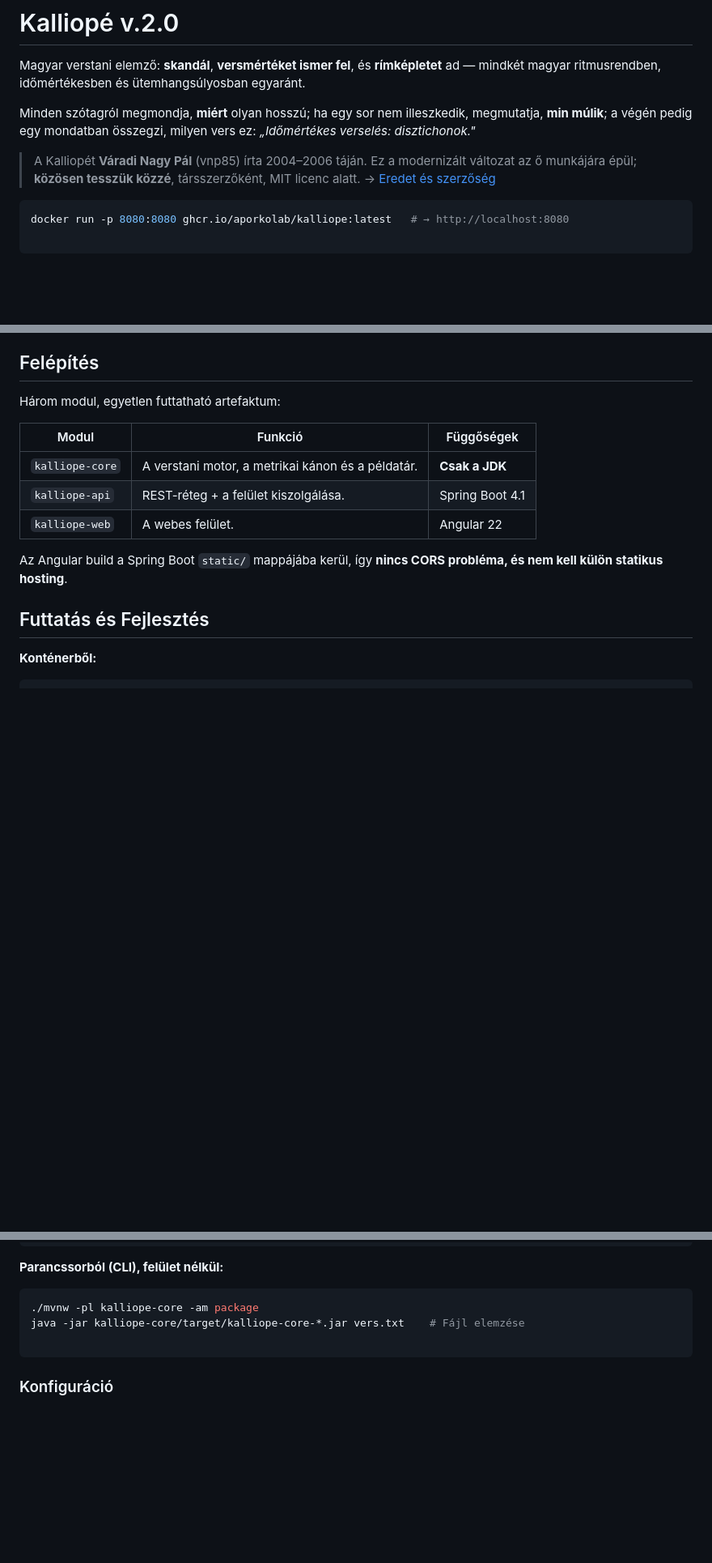
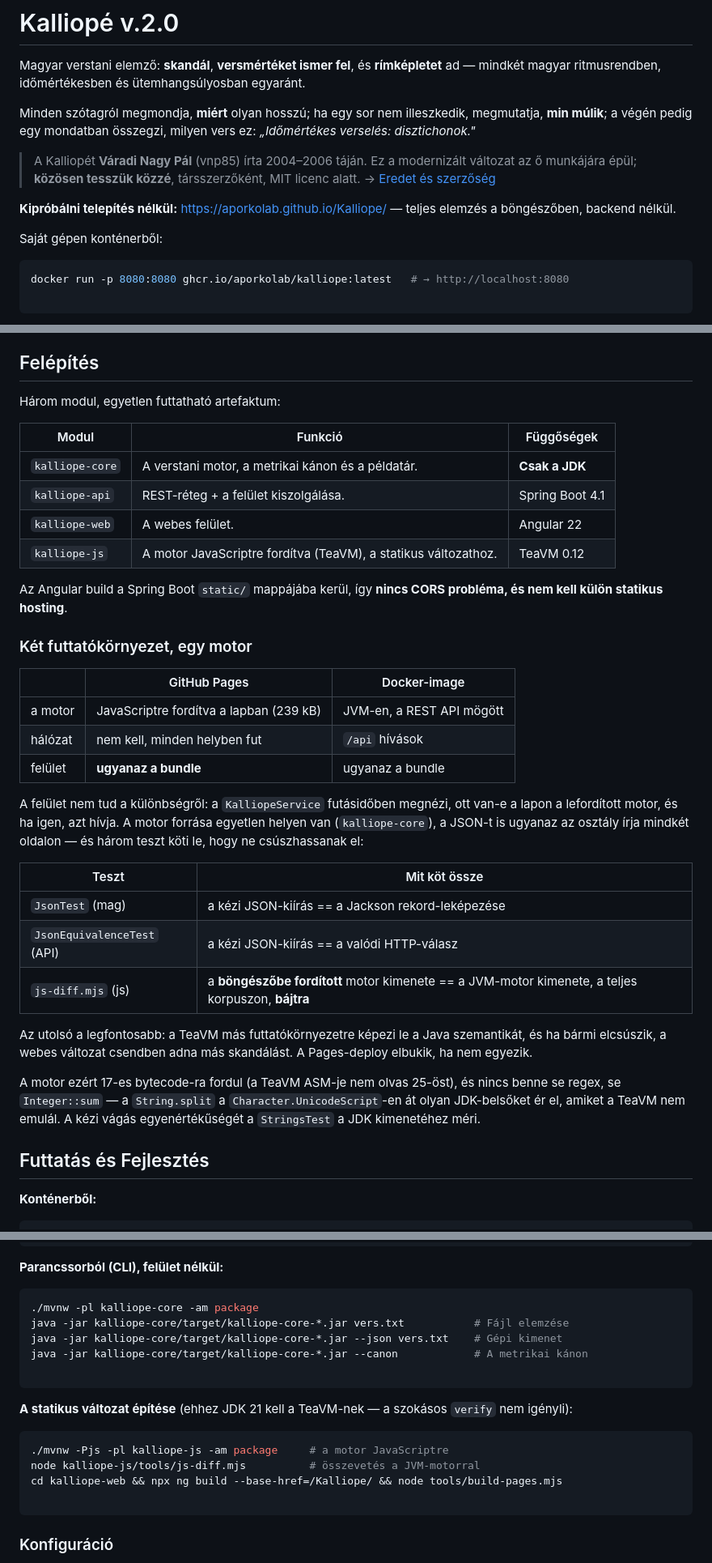
Before and after one commit to aporkolab/Kalliope, a Markdown page: README.md, 3 parts joined by grey strips. Shown at 81% size. Drawn GitHub-style; blank space fills up the shorter version.

Commit message:
Beírom a readme-be a statikus változatot
Felkerül a Pages-cím a lap tetejére, mert az a leggyorsabb út: telepítés
nélkül elemez a böngészőben. Mellé a felépítés: két futtatókörnyezet,
egy motorforrás, és a három teszt, ami leköti őket egymáshoz — a
legfontosabb az, amelyik a lefordított motort a JVM-éhez méri bájtra.

Frissítem a tesztszámokat is: 123 Java + 39 frontend, lefedettség
95% / 85% / 89%.

````diff
--- a/README.md
+++ b/README.md
@@ -6,6 +6,10 @@ Minden szótagról megmondja, **miért** olyan hosszú; ha egy sor nem illeszked
 
 > A Kalliopét **Váradi Nagy Pál** (vnp85) írta 2004–2006 táján. Ez a modernizált változat az ő munkájára épül; **közösen tesszük közzé**, társszerzőként, MIT licenc alatt. → [Eredet és
 > szerzőség](#eredet-és-fejlesztés)
+
+**Kipróbálni telepítés nélkül:** <https://aporkolab.github.io/Kalliope/> — teljes elemzés a böngészőben, backend nélkül.
+
+Saját gépen konténerből:
 
 ```bash
 docker run -p 8080:8080 ghcr.io/aporkolab/kalliope:latest   # → http://localhost:8080
@@ -74,8 +78,29 @@ Három modul, egyetlen futtatható artefaktum:
 | `kalliope-core` | A verstani motor, a metrikai kánon és a példatár. | **Csak a JDK** |
 | `kalliope-api` | REST-réteg + a felület kiszolgálása. | Spring Boot 4.1 |
 | `kalliope-web` | A webes felület. | Angular 22 |
+| `kalliope-js` | A motor JavaScriptre fordítva (TeaVM), a statikus változathoz. | TeaVM 0.12 |
 
 Az Angular build a Spring Boot `static/` mappájába kerül, így **nincs CORS probléma, és nem kell külön statikus hosting**.
+
+### Két futtatókörnyezet, egy motor
+
+| | GitHub Pages | Docker-image |
+| --- | --- | --- |
+| a motor | JavaScriptre fordítva a lapban (239 kB) | JVM-en, a REST API mögött |
+| hálózat | nem kell, minden helyben fut | `/api` hívások |
+| felület | **ugyanaz a bundle** | ugyanaz a bundle |
+
+A felület nem tud a különbségről: a `KalliopeService` futásidőben megnézi, ott van-e a lapon a lefordított motor, és ha igen, azt hívja. A motor forrása egyetlen helyen van (`kalliope-core`), a JSON-t is ugyanaz az osztály írja mindkét oldalon — és három teszt köti le, hogy ne csúszhassanak el:
+
+| Teszt | Mit köt össze |
+| --- | --- |
+| `JsonTest` (mag) | a kézi JSON-kiírás == a Jackson rekord-leképezése |
+| `JsonEquivalenceTest` (API) | a kézi JSON-kiírás == a valódi HTTP-válasz |
+| `js-diff.mjs` (js) | a **böngészőbe fordított** motor kimenete == a JVM-motor kimenete, a teljes korpuszon, **bájtra** |
+
+Az utolsó a legfontosabb: a TeaVM más futtatókörnyezetre képezi le a Java szemantikát, és ha bármi elcsúszik, a webes változat csendben adna más skandálást. A Pages-deploy elbukik, ha nem egyezik.
+
+A motor ezért 17-es bytecode-ra fordul (a TeaVM ASM-je nem olvas 25-öst), és nincs benne se regex, se `Integer::sum` — a `String.split` a `Character.UnicodeScript`-en át olyan JDK-belsőket ér el, amiket a TeaVM nem emulál. A kézi vágás egyenértékűségét a `StringsTest` a JDK kimenetéhez méri.
 
 ## Futtatás és Fejlesztés
 
@@ -110,7 +135,18 @@ cd kalliope-web && npm ci && npm start                # Web (4200-as port, /api
 
 ```bash
 ./mvnw -pl kalliope-core -am package
-java -jar kalliope-core/target/kalliope-core-*.jar vers.txt    # Fájl elemzése
+java -jar kalliope-core/target/kalliope-core-*.jar vers.txt           # Fájl elemzése
+java -jar kalliope-core/target/kalliope-core-*.jar --json vers.txt    # Gépi kimenet
+java -jar kalliope-core/target/kalliope-core-*.jar --canon            # A metrikai kánon
+
+```
+
+**A statikus változat építése** (ehhez JDK 21 kell a TeaVM-nek — a szokásos `verify` nem igényli):
+
+```bash
+./mvnw -Pjs -pl kalliope-js -am package     # a motor JavaScriptre
+node kalliope-js/tools/js-diff.mjs          # összevetés a JVM-motorral
+cd kalliope-web && npx ng build --base-href=/Kalliope/ && node tools/build-pages.mjs
 
 ```
 
````
Also changed, not shown: other parts of README.md (+1 -1 lines).
